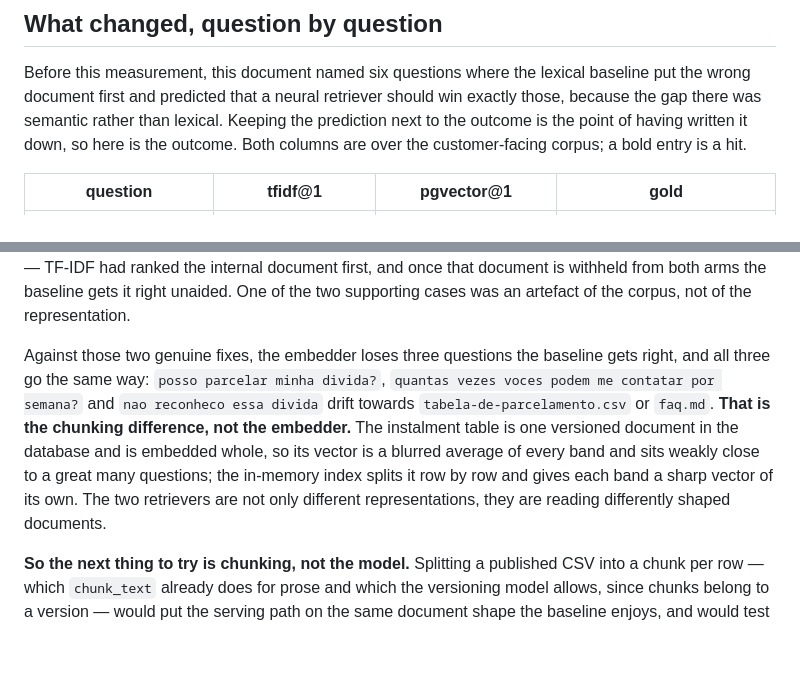
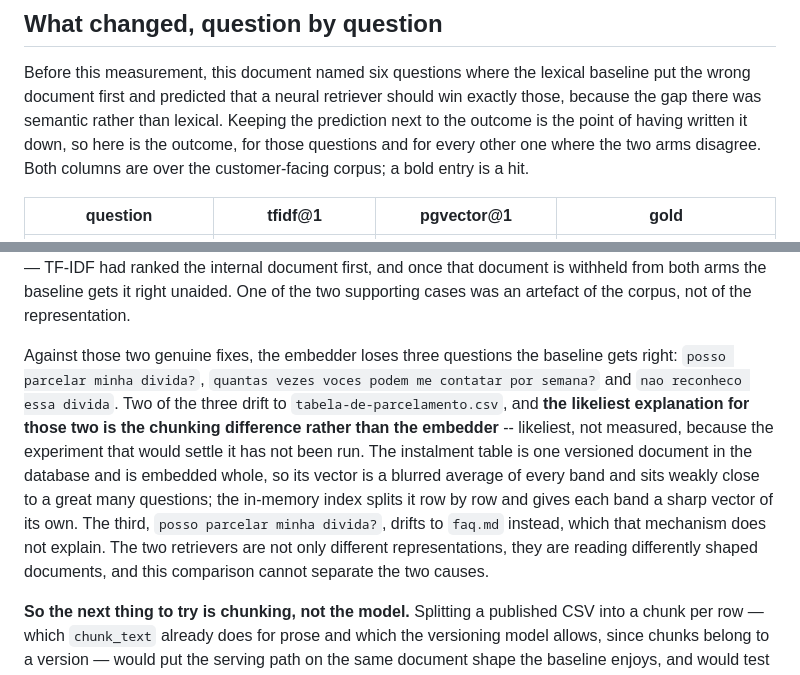
Before and after one commit to gabrielforster/tcc, a Markdown page: docs/rag.md, 2 parts joined by grey strips. Rendered like a GitHub page; blank space fills up the shorter version.

Commit message:
docs: state the chunking explanation as a hypothesis, not a measurement
The comparison cannot separate representation from chunking -- that is the
paragraph's own point -- so it cannot then assert chunking as the measured cause
of the three regressions. It is the likeliest explanation for the two that drift
to the instalment table, and it does not explain the third at all, which drifts
to the FAQ. The question-by-question table also covers every question where the
two arms disagree, not only the six that were predicted.

Co-Authored-By: Claude Opus 5 <noreply@anthropic.com>

```diff
--- a/docs/rag.md
+++ b/docs/rag.md
@@ -160,8 +160,9 @@ serve many tenants, survive an edit, and cite the text a customer was actually s
 Before this measurement, this document named six questions where the lexical baseline put
 the wrong document first and predicted that a neural retriever should win exactly those,
 because the gap there was semantic rather than lexical. Keeping the prediction next to the
-outcome is the point of having written it down, so here is the outcome. Both columns are
-over the customer-facing corpus; a bold entry is a hit.
+outcome is the point of having written it down, so here is the outcome, for those
+questions and for every other one where the two arms disagree. Both columns are over the
+customer-facing corpus; a bold entry is a hit.
 
 | question | tfidf@1 | pgvector@1 | gold |
 |---|---|---|---|
@@ -184,14 +185,17 @@ right unaided. One of the two supporting cases was an artefact of the corpus, no
 representation.
 
 Against those two genuine fixes, the embedder loses three questions the baseline gets
-right, and all three go the same way: `posso parcelar minha divida?`, `quantas vezes voces
-podem me contatar por semana?` and `nao reconheco essa divida` drift towards
-`tabela-de-parcelamento.csv` or `faq.md`. **That is the chunking difference, not the
-embedder.** The instalment table is one versioned document in the database and is embedded
+right: `posso parcelar minha divida?`, `quantas vezes voces podem me contatar por semana?`
+and `nao reconheco essa divida`. Two of the three drift to `tabela-de-parcelamento.csv`,
+and **the likeliest explanation for those two is the chunking difference rather than the
+embedder** -- likeliest, not measured, because the experiment that would settle it has not
+been run. The instalment table is one versioned document in the database and is embedded
 whole, so its vector is a blurred average of every band and sits weakly close to a great
 many questions; the in-memory index splits it row by row and gives each band a sharp vector
-of its own. The two retrievers are not only different representations, they are reading
-differently shaped documents.
+of its own. The third, `posso parcelar minha divida?`, drifts to `faq.md` instead, which
+that mechanism does not explain. The two retrievers are not only different
+representations, they are reading differently shaped documents, and this comparison cannot
+separate the two causes.
 
 **So the next thing to try is chunking, not the model.** Splitting a published CSV into a
 chunk per row — which `chunk_text` already does for prose and which the versioning model
```
